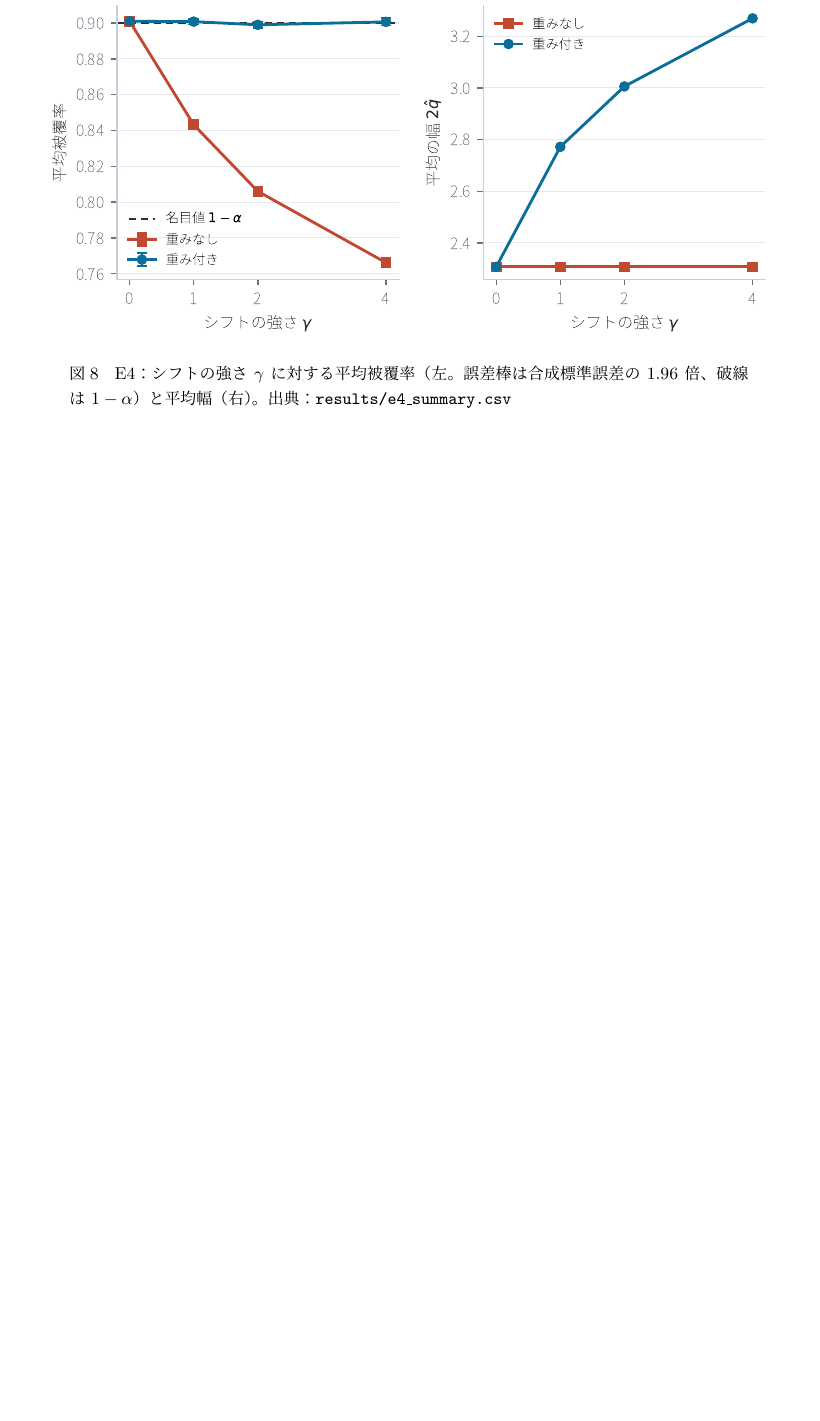
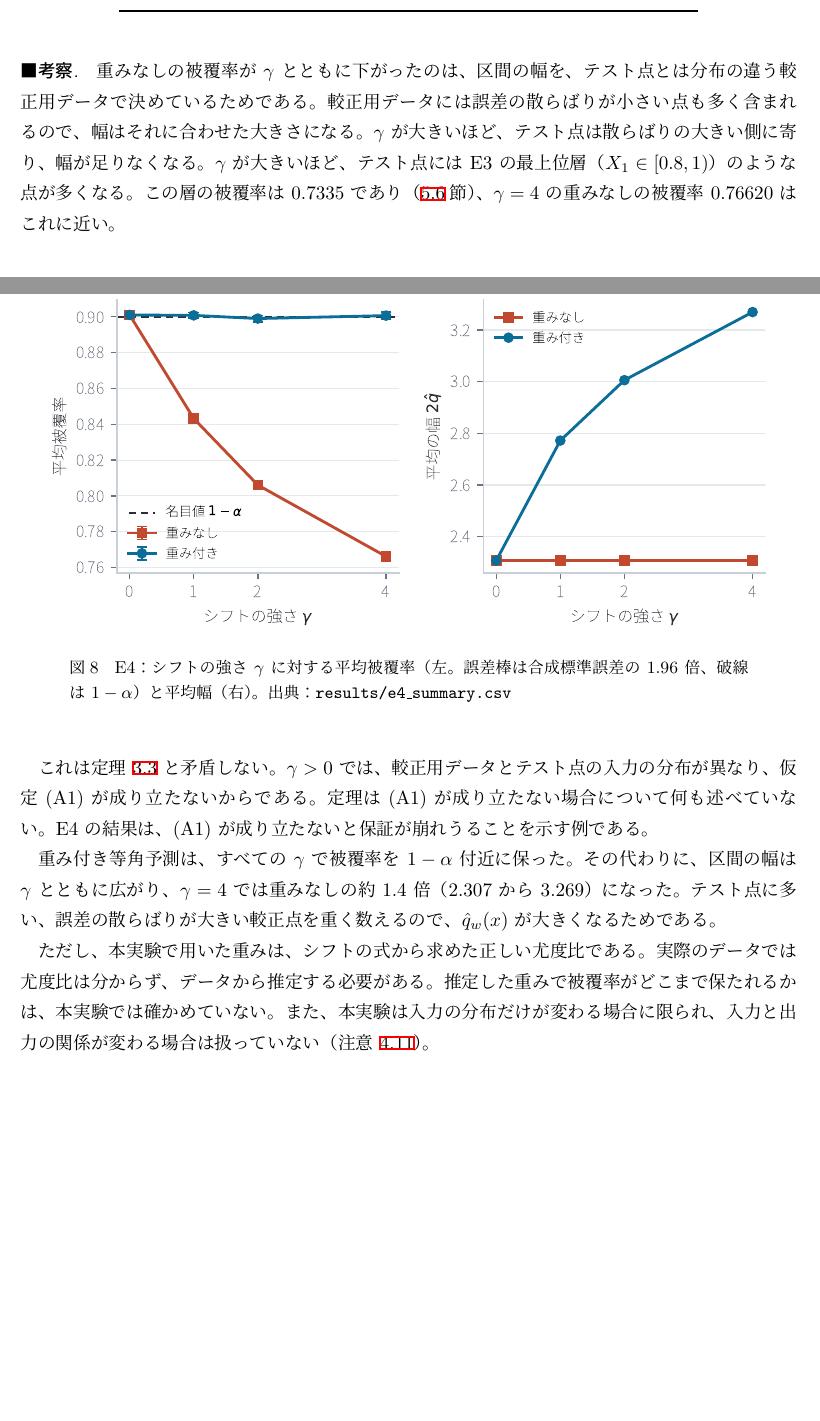
Before and after one commit to ham44rus/conformal-thesis, a LaTeX thesis (thesis/R08_NAME.tex): part of page 53 of 55 before the commit and two parts of pages 52 and 53 of 55 after it, the two joined at a grey line, cut at the place of the change, the shorter picture padded with empty space. Compiled offline with pLaTeX and dvipdfmx.

Commit message:
第5章 E4 の節に考察を追加（著者の下書きから）
重みなしの被覆率が下がる理由、定理 thm:coverage と矛盾しないこと、重み付きの代わりに幅が広がること、
正しい尤度比を使った結果であるという限界。事前レビューで直した 2 文は著者の承認済み。
これで E4 の節（設定・手順・結果・考察）がそろった。

Co-Authored-By: Claude Opus 5.5 <noreply@anthropic.com>

```diff
--- a/thesis/R08_NAME.tex
+++ b/thesis/R08_NAME.tex
@@ -3259,7 +3259,27 @@ $\gamma$ ごとにテスト集合 $200{,}000$ 点を固定し、全試行で共
   \label{fig:e4-coverage}
 \end{figure}
 
-%% ===== 考察の論点メモ（考察は著者が書く。CLAUDE.md「生成AIの利用について」） =====
+\paragraph{考察.}
+重みなしの被覆率が $\gamma$ とともに下がったのは、区間の幅を、テスト点とは分布の違う較正用データで
+決めているためである。較正用データには誤差の散らばりが小さい点も多く含まれるので、幅はそれに合わせた
+大きさになる。$\gamma$ が大きいほど、テスト点は散らばりの大きい側に寄り、幅が足りなくなる。
+$\gamma$ が大きいほど、テスト点には E3 の最上位層（$X_1\in[0.8,1)$）のような点が多くなる。
+この層の被覆率は $0.7335$ であり（\ref{sec:e3}節）、$\gamma=4$ の重みなしの被覆率 $0.76620$ はこれに近い。
+
+これは定理~\ref{thm:coverage} と矛盾しない。$\gamma>0$ では、較正用データとテスト点の入力の分布が異なり、
+仮定 (A1) が成り立たないからである。定理は (A1) が成り立たない場合について何も述べていない。
+E4 の結果は、(A1) が成り立たないと保証が崩れうることを示す例である。
+
+重み付き等角予測は、すべての $\gamma$ で被覆率を $1-\alpha$ 付近に保った。その代わりに、区間の幅は
+$\gamma$ とともに広がり、$\gamma=4$ では重みなしの約 $1.4$ 倍（$2.307$ から $3.269$）になった。
+テスト点に多い、誤差の散らばりが大きい較正点を重く数えるので、$\qhat_w(x)$ が大きくなるためである。
+
+ただし、本実験で用いた重みは、シフトの式から求めた正しい尤度比である。実際のデータでは尤度比は分からず、
+データから推定する必要がある。推定した重みで被覆率がどこまで保たれるかは、本実験では確かめていない。
+また、本実験は入力の分布だけが変わる場合に限られ、入力と出力の関係が変わる場合は扱っていない
+（注意~\ref{rem:weighted-assumptions}）。
+
+%% ===== 考察の論点メモ（考察は 2026-10-15 に著者の下書きから本文に入れた。以下は論点の控え） =====
 %% 論点：
 %%  - 重みなしで被覆率が下がる理由（テスト点が誤差の散らばりの大きい側に寄る。E3 の層別被覆との関係）
 %%  - これは定理 thm:coverage に反しないこと（(A1) が成り立っていない）
```
